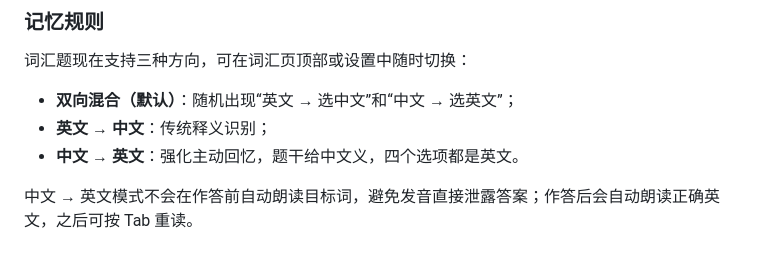
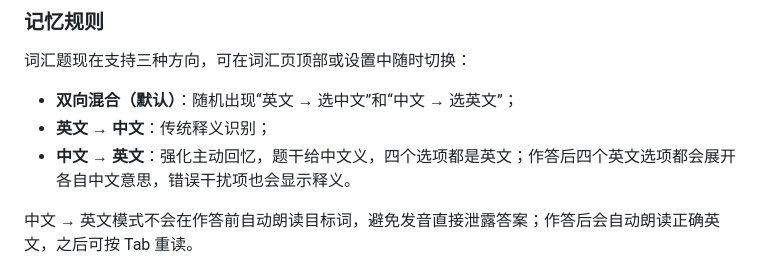
Before and after one commit to anan-106/IELT, a Markdown page: README.md, the part around the change. GitHub-like rendering.

Commit message:
Document meanings for all reverse-vocab distractors

```diff
--- a/README.md
+++ b/README.md
@@ -90,7 +90,7 @@
 
 - **双向混合（默认）**：随机出现“英文 → 选中文”和“中文 → 选英文”；
 - **英文 → 中文**：传统释义识别；
-- **中文 → 英文**：强化主动回忆，题干给中文义，四个选项都是英文。
+- **中文 → 英文**：强化主动回忆，题干给中文义，四个选项都是英文；作答后四个英文选项都会展开各自中文意思，错误干扰项也会显示释义。
 
 中文 → 英文模式不会在作答前自动朗读目标词，避免发音直接泄露答案；作答后会自动朗读正确英文，之后可按 Tab 重读。
 
```
